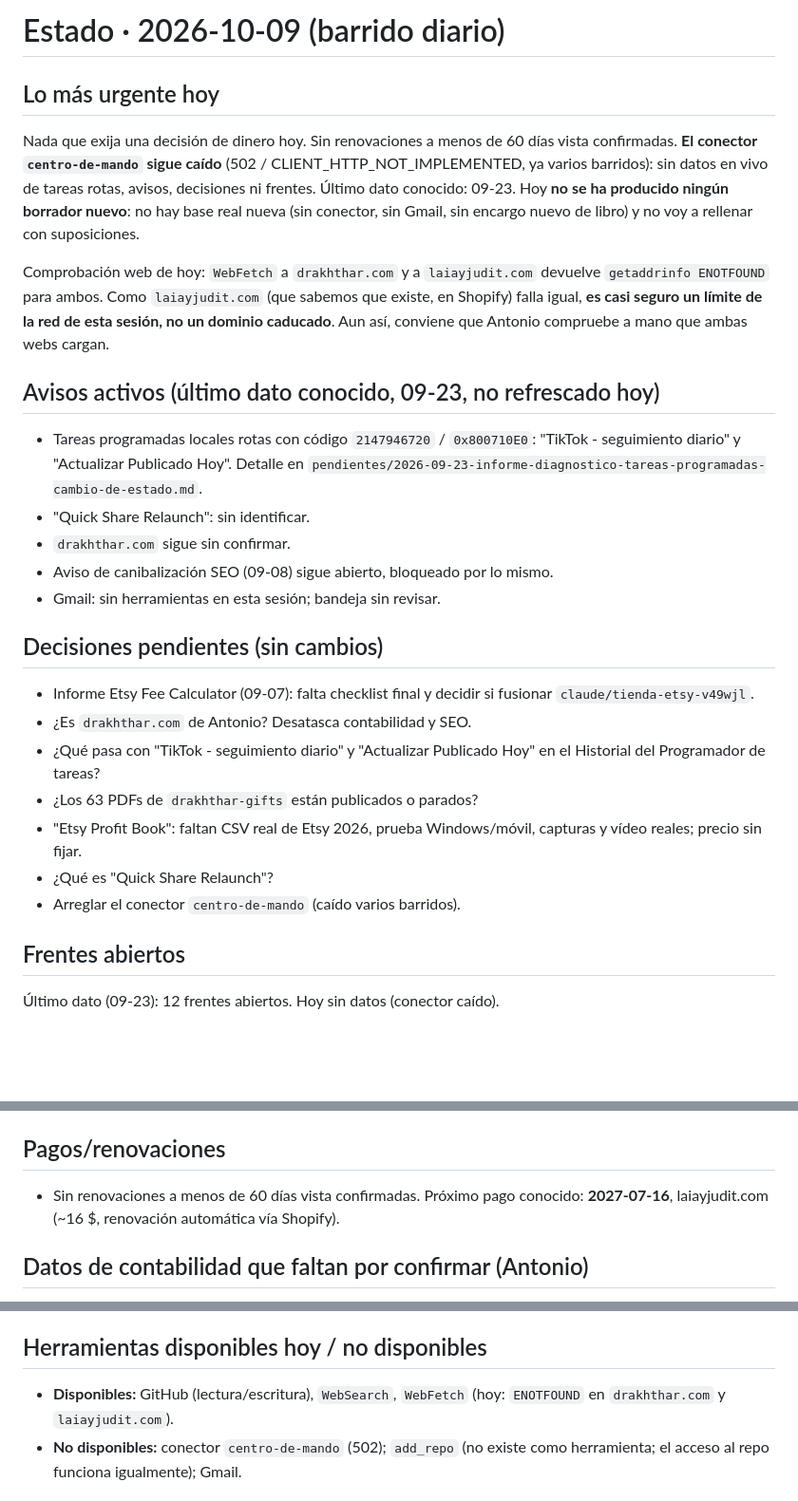
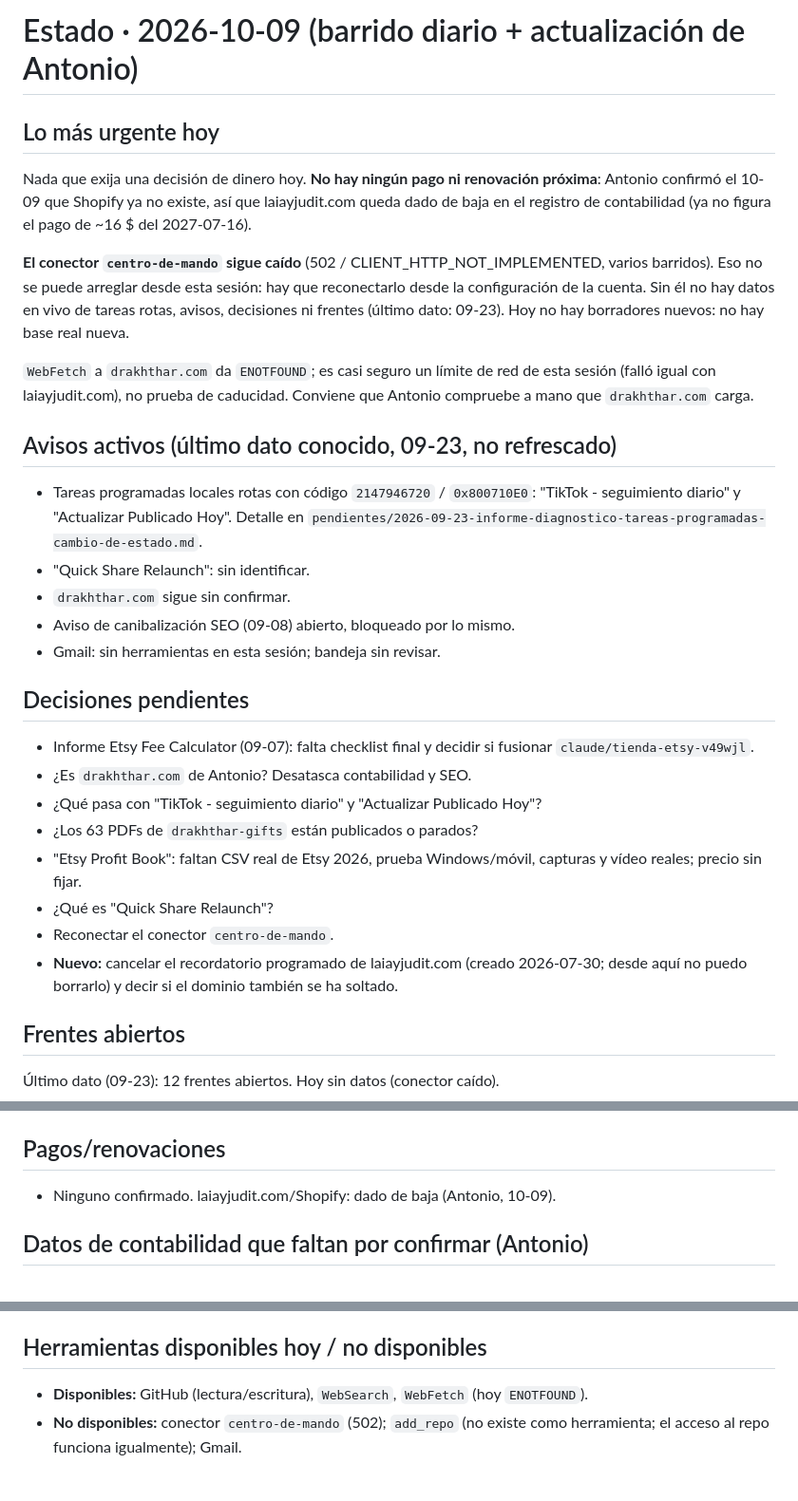
Before and after one commit to athonybcn5550555-ops/MUNDO-DRAKHTHHAR, a Markdown page: centro-de-mando/ESTADO.md, 3 parts joined by grey strips. Shown at 95% size. Rendered like a GitHub page; blank space fills up the shorter version.

Commit message:
ESTADO 2026-10-09: Shopify/laiayjudit.com dado de baja, sin pagos próximos

```diff
--- a/centro-de-mando/ESTADO.md
+++ b/centro-de-mando/ESTADO.md
@@ -1,40 +1,43 @@
-# Estado · 2026-10-09 (barrido diario)
+# Estado · 2026-10-09 (barrido diario + actualización de Antonio)
 
 ## Lo más urgente hoy
-Nada que exija una decisión de dinero hoy. Sin renovaciones a menos de 60
-días vista confirmadas. **El conector `centro-de-mando` sigue caído**
-(502 / CLIENT_HTTP_NOT_IMPLEMENTED, ya varios barridos): sin datos en vivo
-de tareas rotas, avisos, decisiones ni frentes. Último dato conocido: 09-23.
-Hoy **no se ha producido ningún borrador nuevo**: no hay base real nueva
-(sin conector, sin Gmail, sin encargo nuevo de libro) y no voy a rellenar
-con suposiciones.
+Nada que exija una decisión de dinero hoy. **No hay ningún pago ni
+renovación próxima**: Antonio confirmó el 10-09 que Shopify ya no existe, así
+que laiayjudit.com queda dado de baja en el registro de contabilidad (ya no
+figura el pago de ~16 $ del 2027-07-16).
 
-Comprobación web de hoy: `WebFetch` a `drakhthar.com` y a `laiayjudit.com`
-devuelve `getaddrinfo ENOTFOUND` para ambos. Como `laiayjudit.com` (que
-sabemos que existe, en Shopify) falla igual, **es casi seguro un límite de la
-red de esta sesión, no un dominio caducado**. Aun así, conviene que Antonio
-compruebe a mano que ambas webs cargan.
+**El conector `centro-de-mando` sigue caído** (502 /
+CLIENT_HTTP_NOT_IMPLEMENTED, varios barridos). Eso no se puede arreglar desde
+esta sesión: hay que reconectarlo desde la configuración de la cuenta.
+Sin él no hay datos en vivo de tareas rotas, avisos, decisiones ni frentes
+(último dato: 09-23). Hoy no hay borradores nuevos: no hay base real nueva.
 
-## Avisos activos (último dato conocido, 09-23, no refrescado hoy)
+`WebFetch` a `drakhthar.com` da `ENOTFOUND`; es casi seguro un límite de red
+de esta sesión (falló igual con laiayjudit.com), no prueba de caducidad.
+Conviene que Antonio compruebe a mano que `drakhthar.com` carga.
+
+## Avisos activos (último dato conocido, 09-23, no refrescado)
 - Tareas programadas locales rotas con código `2147946720` / `0x800710E0`:
   "TikTok - seguimiento diario" y "Actualizar Publicado Hoy". Detalle en
   `pendientes/2026-09-23-informe-diagnostico-tareas-programadas-cambio-de-estado.md`.
 - "Quick Share Relaunch": sin identificar.
 - `drakhthar.com` sigue sin confirmar.
-- Aviso de canibalización SEO (09-08) sigue abierto, bloqueado por lo mismo.
+- Aviso de canibalización SEO (09-08) abierto, bloqueado por lo mismo.
 - Gmail: sin herramientas en esta sesión; bandeja sin revisar.
 
-## Decisiones pendientes (sin cambios)
+## Decisiones pendientes
 - Informe Etsy Fee Calculator (09-07): falta checklist final y decidir si
   fusionar `claude/tienda-etsy-v49wjl`.
 - ¿Es `drakhthar.com` de Antonio? Desatasca contabilidad y SEO.
-- ¿Qué pasa con "TikTok - seguimiento diario" y "Actualizar Publicado Hoy"
-  en el Historial del Programador de tareas?
+- ¿Qué pasa con "TikTok - seguimiento diario" y "Actualizar Publicado Hoy"?
 - ¿Los 63 PDFs de `drakhthar-gifts` están publicados o parados?
 - "Etsy Profit Book": faltan CSV real de Etsy 2026, prueba Windows/móvil,
   capturas y vídeo reales; precio sin fijar.
 - ¿Qué es "Quick Share Relaunch"?
-- Arreglar el conector `centro-de-mando` (caído varios barridos).
+- Reconectar el conector `centro-de-mando`.
+- **Nuevo:** cancelar el recordatorio programado de laiayjudit.com (creado
+  2026-07-30; desde aquí no puedo borrarlo) y decir si el dominio también se
+  ha soltado.
 
 ## Frentes abiertos
 Último dato (09-23): 12 frentes abiertos. Hoy sin datos (conector caído).
@@ -61,9 +64,7 @@ compruebe a mano que ambas webs cargan.
 - En la rama sin fusionar `claude/tienda-etsy-v49wjl`: `productos/etsy-fee-calculator/paquete/10-textos-listing.md`, `etsy/09-cinco-productos.md`, `productos/etsy-profit-book/index.html`.
 
 ## Pagos/renovaciones
-- Sin renovaciones a menos de 60 días vista confirmadas. Próximo pago
-  conocido: **2027-07-16**, laiayjudit.com (~16 $, renovación automática
-  vía Shopify).
+- Ninguno confirmado. laiayjudit.com/Shopify: dado de baja (Antonio, 10-09).
 
 ## Datos de contabilidad que faltan por confirmar (Antonio)
 - ElegTuPatinete: dominio, proveedor, coste anual, renovación.
@@ -76,7 +77,7 @@ compruebe a mano que ambas webs cargan.
 Sin acceso a Gmail en esta sesión. Bandeja sin revisar; sin borradores preparados.
 
 ## Herramientas disponibles hoy / no disponibles
-- **Disponibles:** GitHub (lectura/escritura), `WebSearch`, `WebFetch` (hoy: `ENOTFOUND` en `drakhthar.com` y `laiayjudit.com`).
+- **Disponibles:** GitHub (lectura/escritura), `WebSearch`, `WebFetch` (hoy `ENOTFOUND`).
 - **No disponibles:** conector `centro-de-mando` (502); `add_repo` (no existe como herramienta; el acceso al repo funciona igualmente); Gmail.
 
 ## Huecos sin cubrir
```
